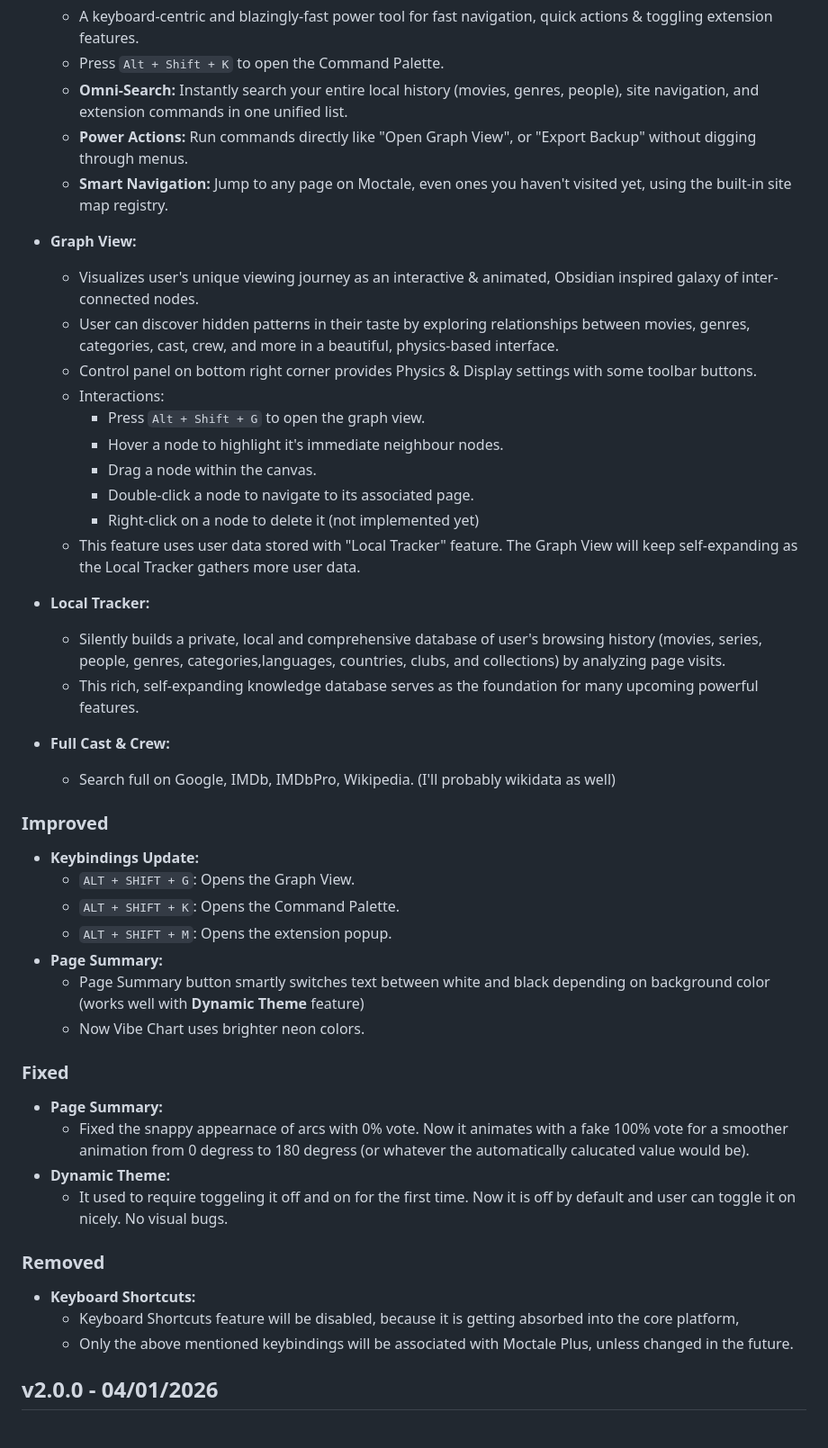
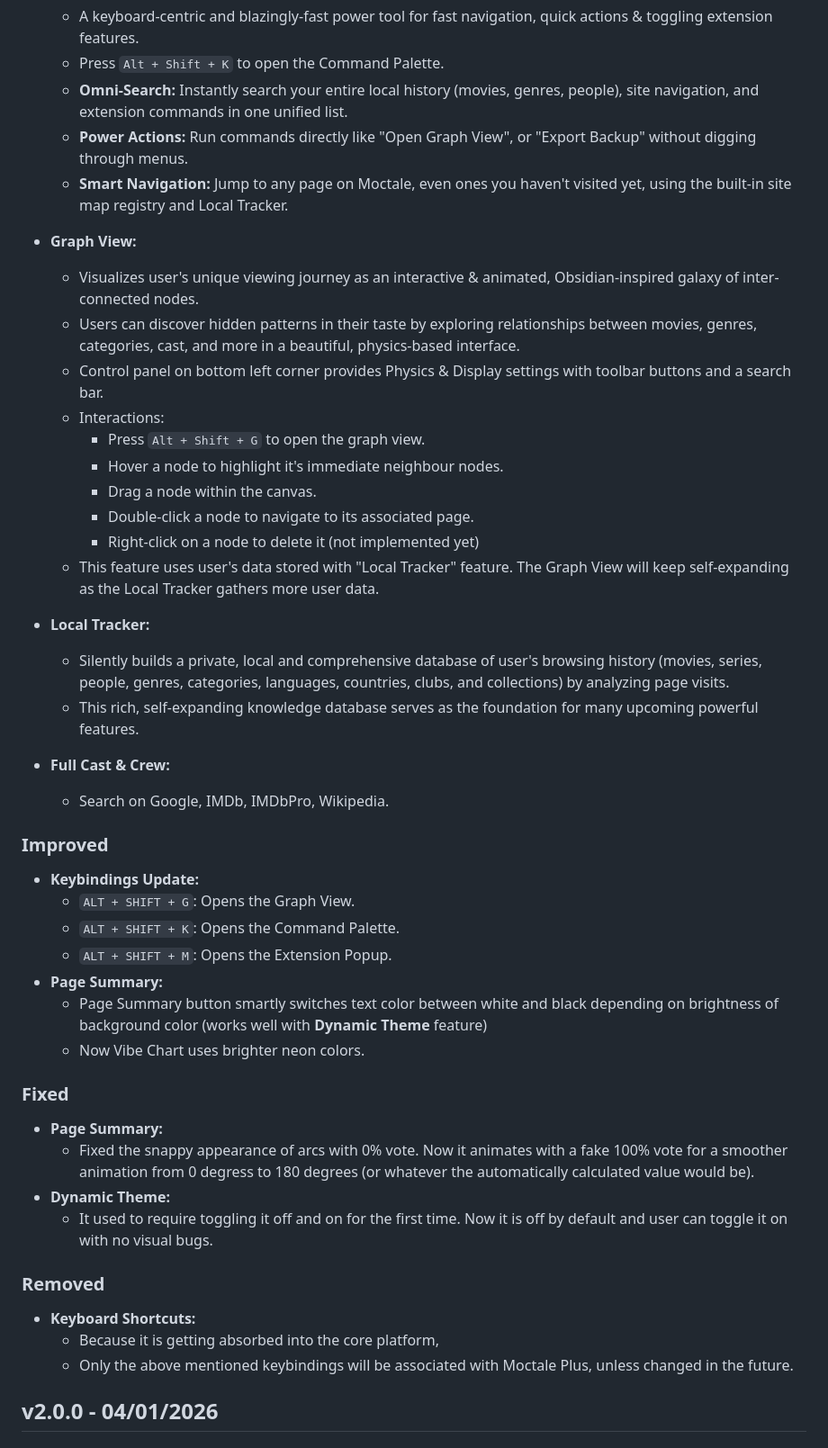
Before and after one commit to 010101-sans/moctale-plus, a Markdown page: CHANGELOG.md, the part around the change. Shown at 90% size. Drawn GitHub-style.

Commit message:
Revise CHANGELOG with feature updates and fixes
Updated features and improvements in the changelog, including enhancements to Smart Navigation, Graph View, and bug fixes.

```diff
--- a/CHANGELOG.md
+++ b/CHANGELOG.md
@@ -23,45 +23,45 @@ The format is based on [Keep a Changelog](https://keepachangelog.com/en/1.0.0/),
     - Press `Alt + Shift + K` to open the Command Palette.
     - **Omni-Search:** Instantly search your entire local history (movies, genres, people), site navigation, and extension commands in one unified list.
     - **Power Actions:** Run commands directly like "Open Graph View", or "Export Backup" without digging through menus.
-    - **Smart Navigation:** Jump to any page on Moctale, even ones you haven't visited yet, using the built-in site map registry.
+    - **Smart Navigation:** Jump to any page on Moctale, even ones you haven't visited yet, using the built-in site map registry and Local Tracker.
 
 - **Graph View:**
-    - Visualizes user's unique viewing journey as an interactive & animated, Obsidian inspired galaxy of inter-connected nodes.
-    - User can discover hidden patterns in their taste by exploring relationships between movies, genres, categories, cast, crew, and more in a beautiful, physics-based interface.
-    - Control panel on bottom right corner provides Physics & Display settings with some toolbar buttons.
+    - Visualizes user's unique viewing journey as an interactive & animated, Obsidian-inspired galaxy of inter-connected nodes.
+    - Users can discover hidden patterns in their taste by exploring relationships between movies, genres, categories, cast, and more in a beautiful, physics-based interface.
+    - Control panel on bottom left corner provides Physics & Display settings with toolbar buttons and a search bar.
     - Interactions:
         - Press `Alt + Shift + G` to open the graph view.
         - Hover a node to highlight it's immediate neighbour nodes.
         - Drag a node within the canvas.
         - Double-click a node to navigate to its associated page.
         - Right-click on a node to delete it (not implemented yet)
-    - This feature uses user data stored with "Local Tracker" feature. The Graph View will keep self-expanding as the Local Tracker gathers more user data.
+    - This feature uses user's data stored with "Local Tracker" feature. The Graph View will keep self-expanding as the Local Tracker gathers more user data.
 
 - **Local Tracker:**
-    - Silently builds a private, local and comprehensive database of user's browsing history (movies, series, people, genres, categories,languages, countries, clubs, and collections) by analyzing page visits.
+    - Silently builds a private, local and comprehensive database of user's browsing history (movies, series, people, genres, categories, languages, countries, clubs, and collections) by analyzing page visits.
     - This rich, self-expanding knowledge database serves as the foundation for many upcoming powerful features.
 
 - **Full Cast & Crew:**
-    - Search full on Google, IMDb, IMDbPro, Wikipedia. (I'll probably wikidata as well)
+    - Search on Google, IMDb, IMDbPro, Wikipedia. <!-- (I'll probably add wikidata as well) -->
 
 ### Improved
 - **Keybindings Update:**
     - `ALT + SHIFT + G`: Opens the Graph View.
     - `ALT + SHIFT + K`: Opens the Command Palette.
-    - `ALT + SHIFT + M`: Opens the extension popup.
+    - `ALT + SHIFT + M`: Opens the Extension Popup.
 - **Page Summary:**
-    - Page Summary button smartly switches text between white and black depending on background color (works well with **Dynamic Theme** feature)
+    - Page Summary button smartly switches text color between white and black depending on brightness of background color (works well with **Dynamic Theme** feature)
     - Now Vibe Chart uses brighter neon colors.
 
 ### Fixed
 - **Page Summary:**
-    - Fixed the snappy appearnace of arcs with 0% vote. Now it animates with a fake 100% vote for a smoother animation from 0 degress to 180 degress (or whatever the automatically calucated value would be).
+    - Fixed the snappy appearance of arcs with 0% vote. Now it animates with a fake 100% vote for a smoother animation from 0 degress to 180 degrees (or whatever the automatically calculated value would be).
 - **Dynamic Theme:**
-    - It used to require toggeling it off and on for the first time. Now it is off by default and user can toggle it on nicely. No visual bugs.
+    - It used to require toggling it off and on for the first time. Now it is off by default and user can toggle it on with no visual bugs.
 
 ### Removed
 - **Keyboard Shortcuts:**
-    -  Keyboard Shortcuts feature will be disabled, because it is getting absorbed into the core platform,
+    - Because it is getting absorbed into the core platform,
     - Only the above mentioned keybindings will be associated with Moctale Plus, unless changed in the future.
         <!-- - `ALT + SHIFT + D`: Unreleased Feature. -->
 
```
